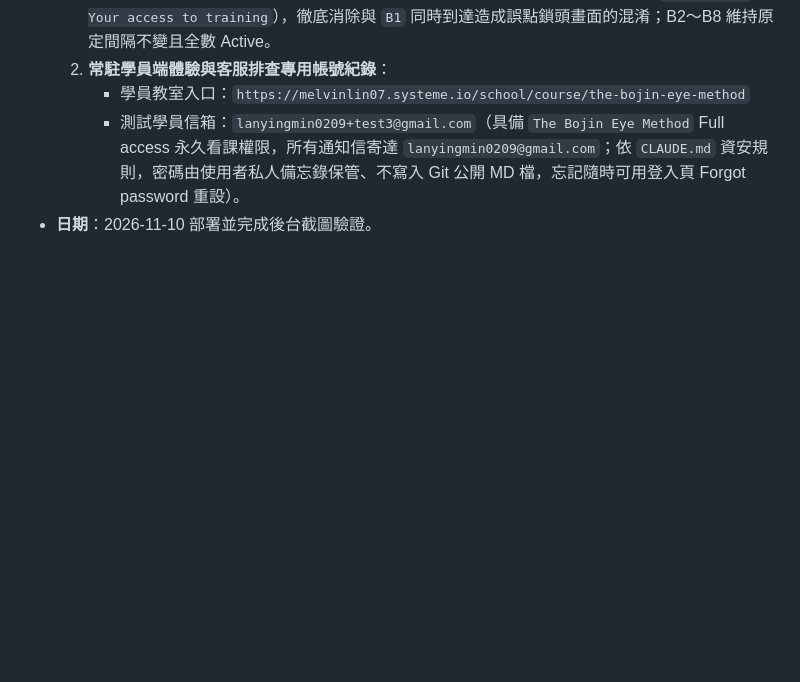
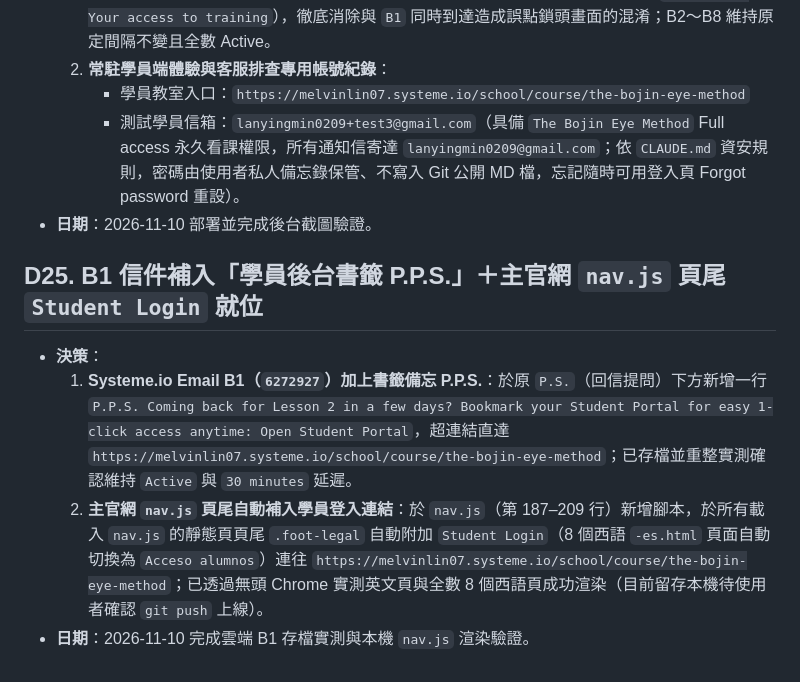
Before and after one commit to melvinlin07-maker/bojin-site, a Markdown page: DECISIONS.md, the part around the change. Rendered like a GitHub page; blank space fills up the shorter version.

Commit message:
docs: record D25 B1 P.P.S. student portal bookmark and nav.js footer Student Login

```diff
--- a/DECISIONS.md
+++ b/DECISIONS.md
@@ -199,3 +199,9 @@
      - 學員教室入口：`https://melvinlin07.systeme.io/school/course/the-bojin-eye-method`
      - 測試學員信箱：`lanyingmin0209+test3@gmail.com`（具備 `The Bojin Eye Method` Full access 永久看課權限，所有通知信寄達 `lanyingmin0209@gmail.com`；依 `CLAUDE.md` 資安規則，密碼由使用者私人備忘錄保管、不寫入 Git 公開 MD 檔，忘記隨時可用登入頁 Forgot password 重設）。
 - **日期**：2026-11-10 部署並完成後台截圖驗證。
+
+## D25. B1 信件補入「學員後台書籤 P.P.S.」＋主官網 `nav.js` 頁尾 `Student Login` 就位
+- **決策**：
+  1. **Systeme.io Email B1（`6272927`）加上書籤備忘 P.P.S.**：於原 `P.S.`（回信提問）下方新增一行 `P.P.S. Coming back for Lesson 2 in a few days? Bookmark your Student Portal for easy 1-click access anytime: Open Student Portal`，超連結直達 `https://melvinlin07.systeme.io/school/course/the-bojin-eye-method`；已存檔並重整實測確認維持 `Active` 與 `30 minutes` 延遲。
+  2. **主官網 `nav.js` 頁尾自動補入學員登入連結**：於 `nav.js`（第 187–209 行）新增腳本，於所有載入 `nav.js` 的靜態頁頁尾 `.foot-legal` 自動附加 `Student Login`（8 個西語 `-es.html` 頁面自動切換為 `Acceso alumnos`）連往 `https://melvinlin07.systeme.io/school/course/the-bojin-eye-method`；已透過無頭 Chrome 實測英文頁與全數 8 個西語頁成功渲染（目前留存本機待使用者確認 `git push` 上線）。
+- **日期**：2026-11-10 完成雲端 B1 存檔實測與本機 `nav.js` 渲染驗證。
```
